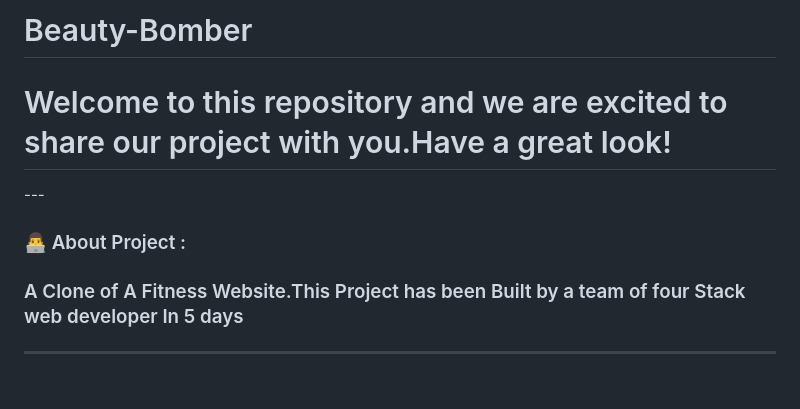
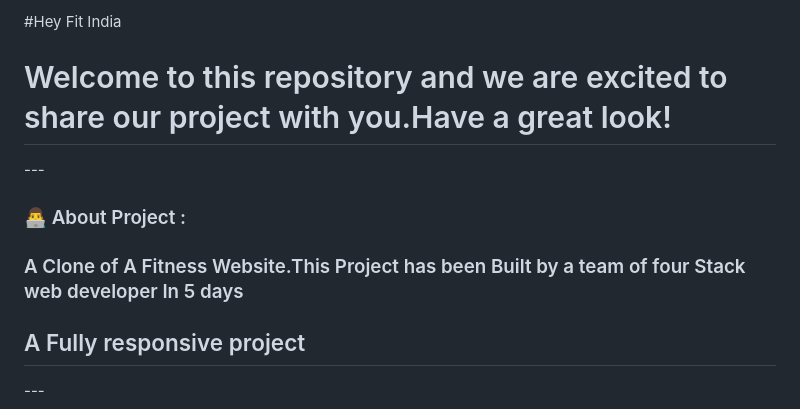
Before and after one commit to AFORANURAG/amazing-shape-3534, a Markdown page: readme.md, the part around one of its changes. GitHub-like rendering.

```diff
--- a/readme.md
+++ b/readme.md
@@ -1,10 +1,10 @@
-# Beauty-Bomber
+#Hey Fit India
 <H1>Welcome to this repository and we are excited to share our project with you.Have a great look! </H1>
 ---
 
 ### :man_technologist: About Project :
 <h3> A Clone of A Fitness Website.This Project has been Built by a team of four Stack web developer In 5 days </h3>
-
+<h2> A Fully responsive project </h2>
 ---
 
 ### :hammer_and_wrench: Languages and Tools Used In This Project :
```
Also changed, not shown: other parts of readme.md (+0 -1 lines).
